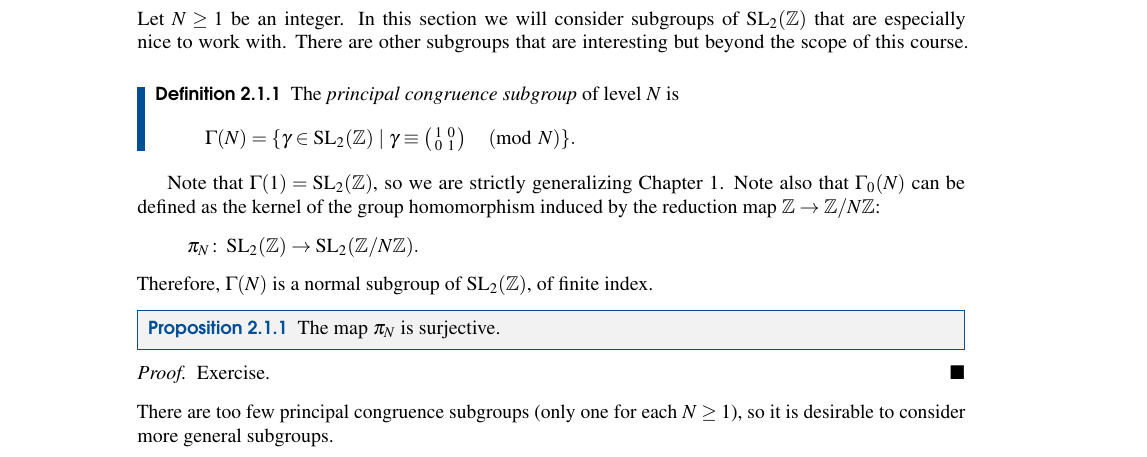
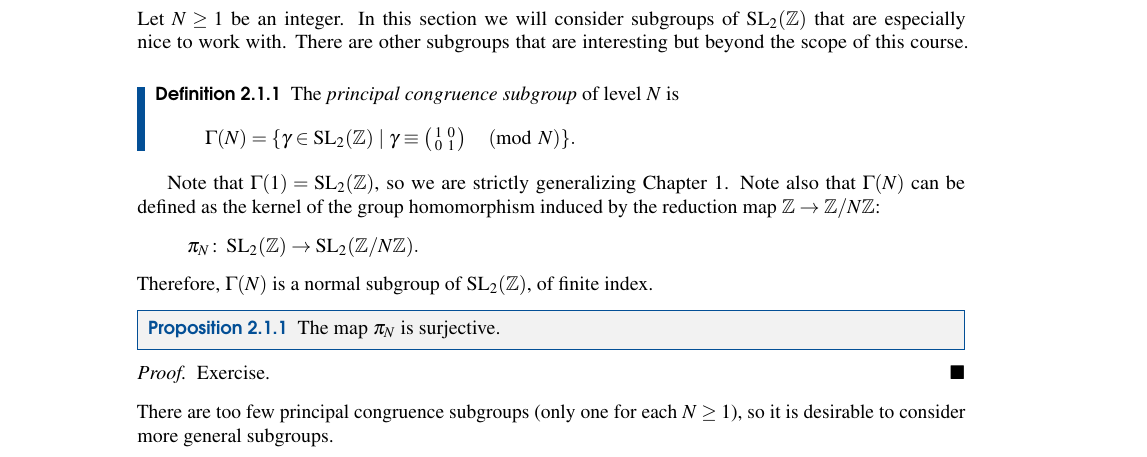
Before and after one commit to mmasdeu/modularforms_archive, a LaTeX thesis (main.tex, which reads 2_modformscongruence.tex): part of page 25 of 80, cut so that both start at the same text. Compiled offline with pdfLaTeX.

Commit message:
Update 2_modformscongruence.tex

```diff
--- a/2_modformscongruence.tex
+++ b/2_modformscongruence.tex
@@ -9,7 +9,7 @@ Let $N\geq 1$ be an integer. In this section we will consider subgroups of $\SL_
 \]
 \end{definition}
 
-Note that $\Gamma(1)=\SL_2(\ZZ)$, so we are strictly generalizing Chapter~\ref{chap:modforms-full-level}. Note also that $\Gamma_0(N)$ can be defined as the kernel of the group homomorphism induced by the reduction map $\ZZ\to \ZZ/N\ZZ$:
+Note that $\Gamma(1)=\SL_2(\ZZ)$, so we are strictly generalizing Chapter~\ref{chap:modforms-full-level}. Note also that $\Gamma(N)$ can be defined as the kernel of the group homomorphism induced by the reduction map $\ZZ\to \ZZ/N\ZZ$:
 \[
 \pi_N\colon \SL_2(\ZZ)\to \SL_2(\ZZ/N\ZZ).
 \]
```
